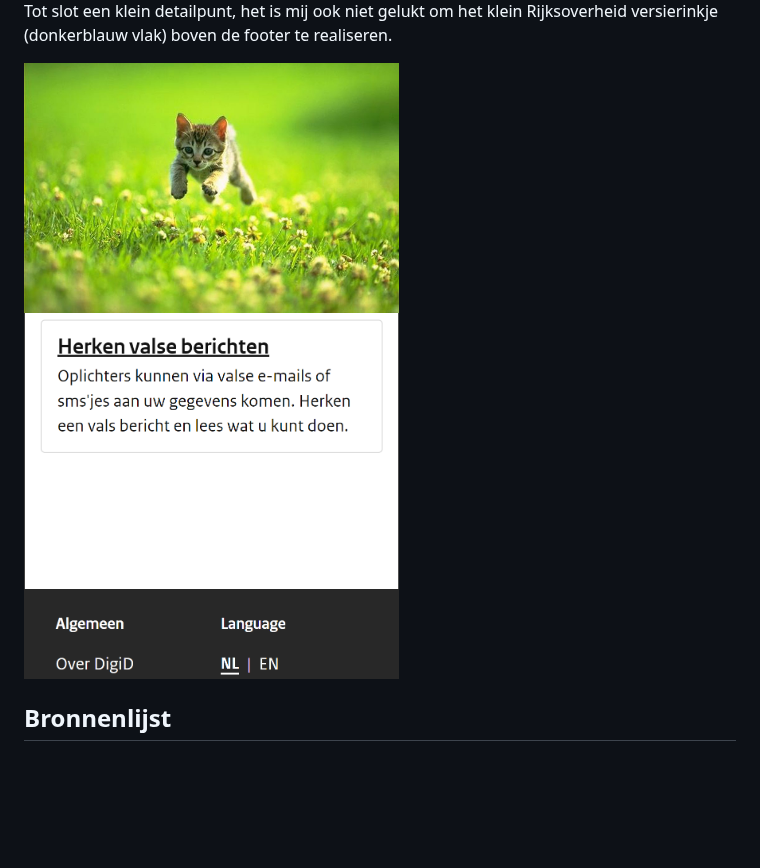
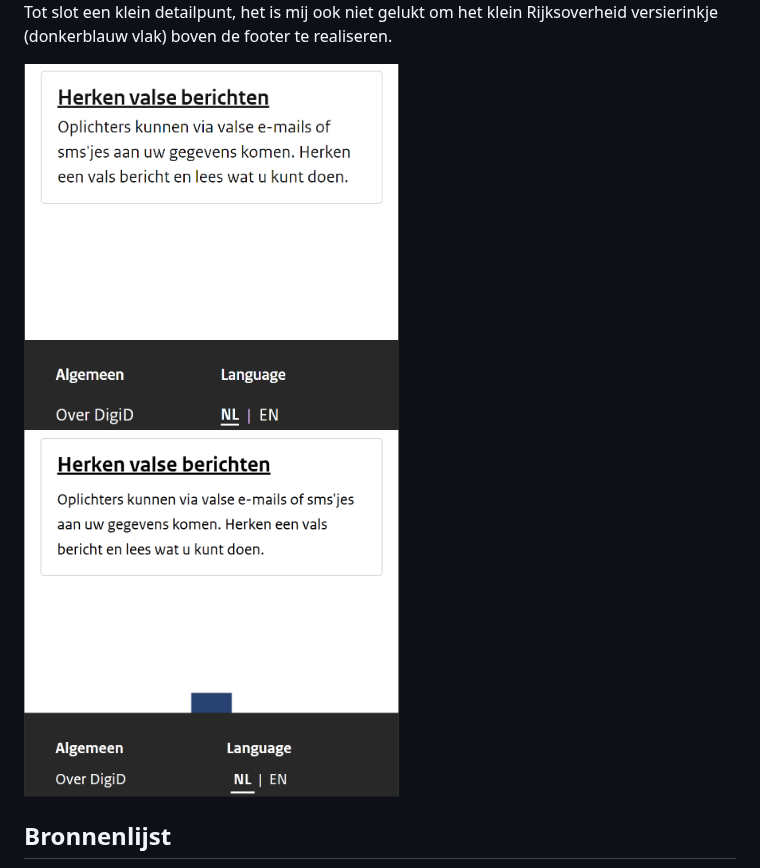
Before and after one commit to edwardvanvliet/FED23-24, a Markdown page: README.md, the part around the change. Rendered like a GitHub page; blank space fills up the shorter version.

```diff
--- a/README.md
+++ b/README.md
@@ -303,9 +303,9 @@ Nb. Door *open* toe te voegen aan een *details* element kun je deze standaard op
 
   Tot slot een klein detailpunt, het is mij ook niet gelukt om het klein Rijksoverheid versierinkje (donkerblauw vlak) boven de footer te realiseren.
 
-  <img src="readme-images/dummy-plaatje.jpg" width="375px" alt="Rijksoverheid versierinkje zoals het had gemoeten">
+  <img src="readme-images/Rijksoverheid_versierinkje_ontbreekt.png" width="375px" alt="Rijksoverheid versierinkje die ontbreekt">
 
-  <img src="readme-images/Rijksoverheid_versierinkje_ontbreekt.png" width="375px" alt="Rijksoverheid versierinkje die ontbreekt">
+  <img src="readme-images/Rijksoverheid_versierinkje_zoals_het_had_gemoeten.png" width="375px" alt="Rijksoverheid versierinkje zoals het had gemoeten">
 
 </details>
 
```
